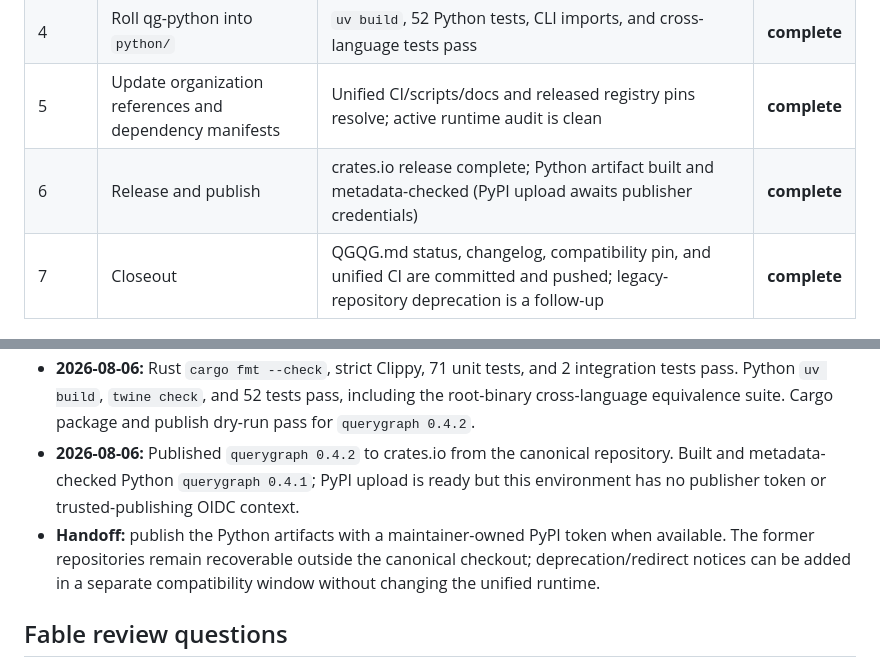
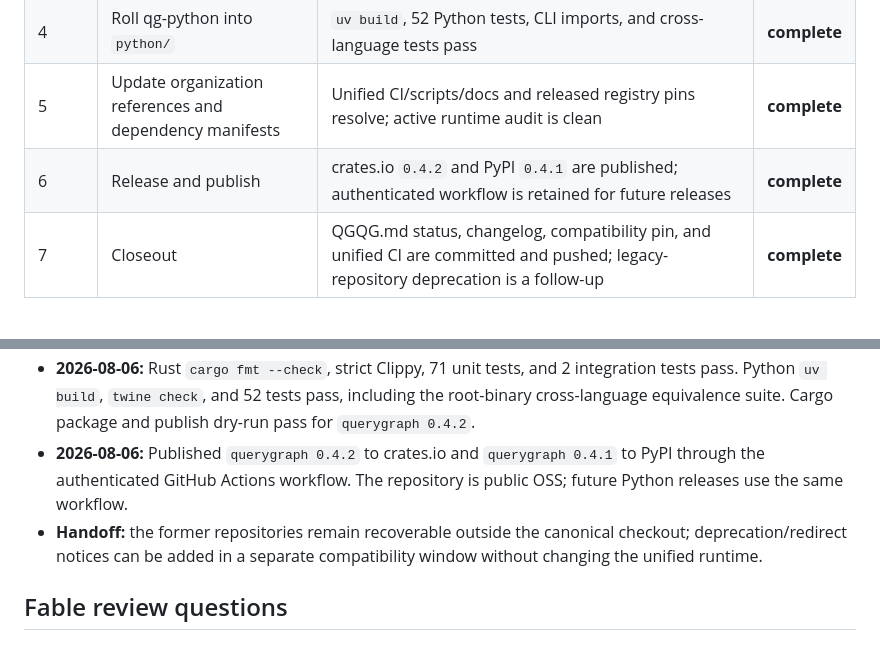
Before and after one commit to querygraph/querygraph, a Markdown page: QGQG.md, 2 parts joined by grey strips. GitHub-like rendering.

Commit message:
Record Python package publication

```diff
--- a/QGQG.md
+++ b/QGQG.md
@@ -53,7 +53,7 @@ this product repository.
 | 3 | Consolidate qg-rust into the canonical repository root | Root Cargo build/tests pass; crate metadata points to `querygraph/querygraph` | **complete** |
 | 4 | Roll qg-python into `python/` | `uv build`, 52 Python tests, CLI imports, and cross-language tests pass | **complete** |
 | 5 | Update organization references and dependency manifests | Unified CI/scripts/docs and released registry pins resolve; active runtime audit is clean | **complete** |
-| 6 | Release and publish | crates.io release complete; Python artifact built and metadata-checked (PyPI upload awaits publisher credentials) | **complete** |
+| 6 | Release and publish | crates.io `0.4.2` and PyPI `0.4.1` are published; authenticated workflow is retained for future releases | **complete** |
 | 7 | Closeout | QGQG.md status, changelog, compatibility pin, and unified CI are committed and pushed; legacy-repository deprecation is a follow-up | **complete** |
 
 ## Dependency and repository matrix
@@ -122,13 +122,11 @@ published artifacts.
   2 integration tests pass. Python `uv build`, `twine check`, and 52 tests
   pass, including the root-binary cross-language equivalence suite. Cargo
   package and publish dry-run pass for `querygraph 0.4.2`.
-- **2026-08-06:** Published `querygraph 0.4.2` to crates.io from the canonical
-  repository. Built and metadata-checked Python `querygraph 0.4.1`; PyPI upload
-  is ready but this environment has no publisher token or trusted-publishing
-  OIDC context.
-- **Handoff:** publish the Python artifacts with a maintainer-owned PyPI token
-  when available. The former repositories remain recoverable outside the
-  canonical checkout; deprecation/redirect notices can be added in a separate
+- **2026-08-06:** Published `querygraph 0.4.2` to crates.io and `querygraph
+  0.4.1` to PyPI through the authenticated GitHub Actions workflow. The
+  repository is public OSS; future Python releases use the same workflow.
+- **Handoff:** the former repositories remain recoverable outside the canonical
+  checkout; deprecation/redirect notices can be added in a separate
   compatibility window without changing the unified runtime.
 
 ## Fable review questions
```
